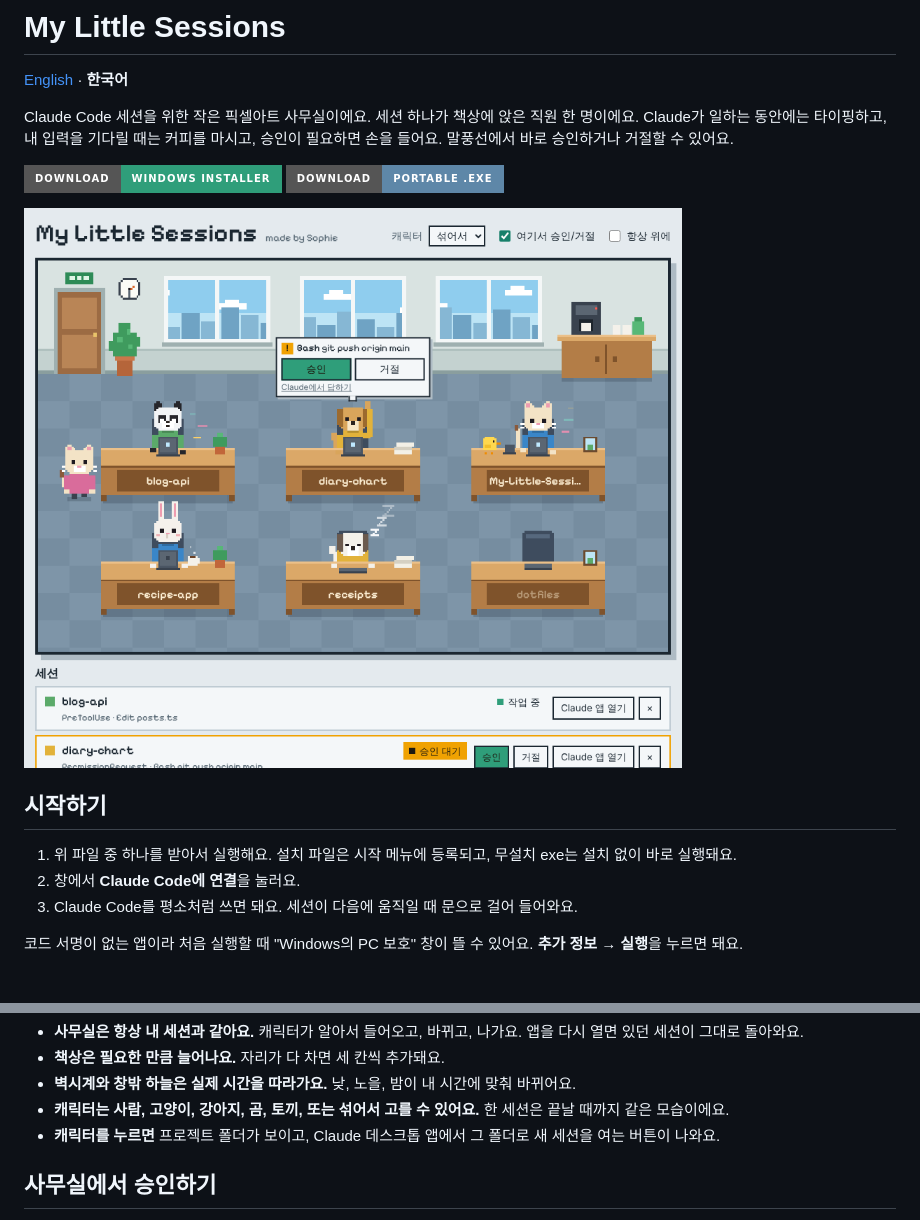
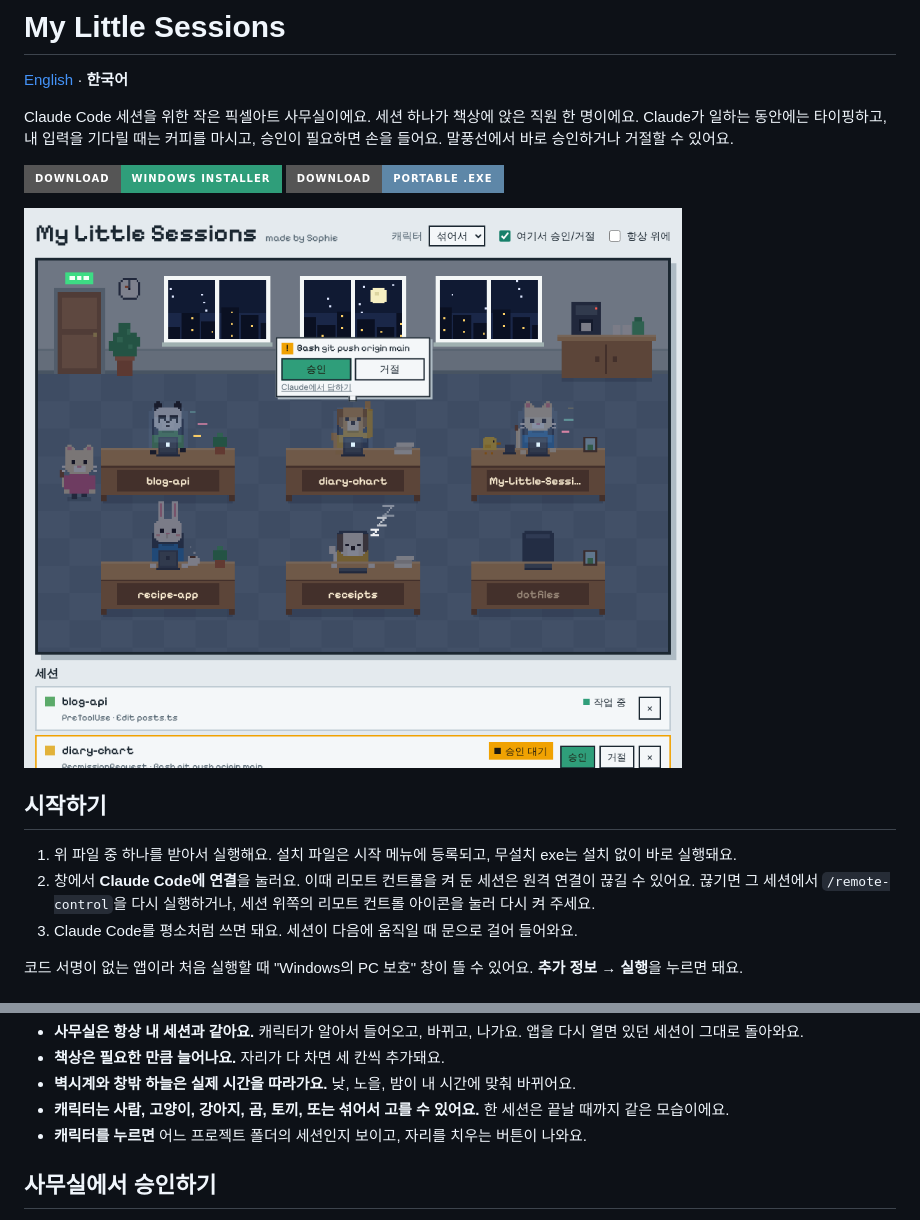
Before and after one commit to LetsBeLikeSophie/My-Little-Sessions, a Markdown page: README.ko.md, 2 parts joined by grey strips. GitHub-like rendering; pictures changed too: docs/screenshot-ko.png; badges without logos.

```diff
--- a/README.ko.md
+++ b/README.ko.md
@@ -12,7 +12,7 @@ Claude Code 세션을 위한 작은 픽셀아트 사무실이에요. 세션 하
 ## 시작하기
 
 1. 위 파일 중 하나를 받아서 실행해요. 설치 파일은 시작 메뉴에 등록되고, 무설치 exe는 설치 없이 바로 실행돼요.
-2. 창에서 **Claude Code에 연결**을 눌러요.
+2. 창에서 **Claude Code에 연결**을 눌러요. 이때 리모트 컨트롤을 켜 둔 세션은 원격 연결이 끊길 수 있어요. 끊기면 그 세션에서 `/remote-control`을 다시 실행하거나, 세션 위쪽의 리모트 컨트롤 아이콘을 눌러 다시 켜 주세요.
 3. Claude Code를 평소처럼 쓰면 돼요. 세션이 다음에 움직일 때 문으로 걸어 들어와요.
 
 코드 서명이 없는 앱이라 처음 실행할 때 "Windows의 PC 보호" 창이 뜰 수 있어요. **추가 정보 → 실행**을 누르면 돼요.
@@ -36,7 +36,7 @@ Claude Code 세션을 위한 작은 픽셀아트 사무실이에요. 세션 하
 - **책상은 필요한 만큼 늘어나요.** 자리가 다 차면 세 칸씩 추가돼요.
 - **벽시계와 창밖 하늘은 실제 시간을 따라가요.** 낮, 노을, 밤이 내 시간에 맞춰 바뀌어요.
 - **캐릭터는 사람, 고양이, 강아지, 곰, 토끼, 또는 섞어서 고를 수 있어요.** 한 세션은 끝날 때까지 같은 모습이에요.
-- **캐릭터를 누르면** 프로젝트 폴더가 보이고, Claude 데스크톱 앱에서 그 폴더로 새 세션을 여는 버튼이 나와요.
+- **캐릭터를 누르면** 어느 프로젝트 폴더의 세션인지 보이고, 자리를 치우는 버튼이 나와요.
 
 ## 사무실에서 승인하기
 
```
Also changed, not shown: README.md (+2 -2 lines), docs/screenshot-en.png, 8 other files.
